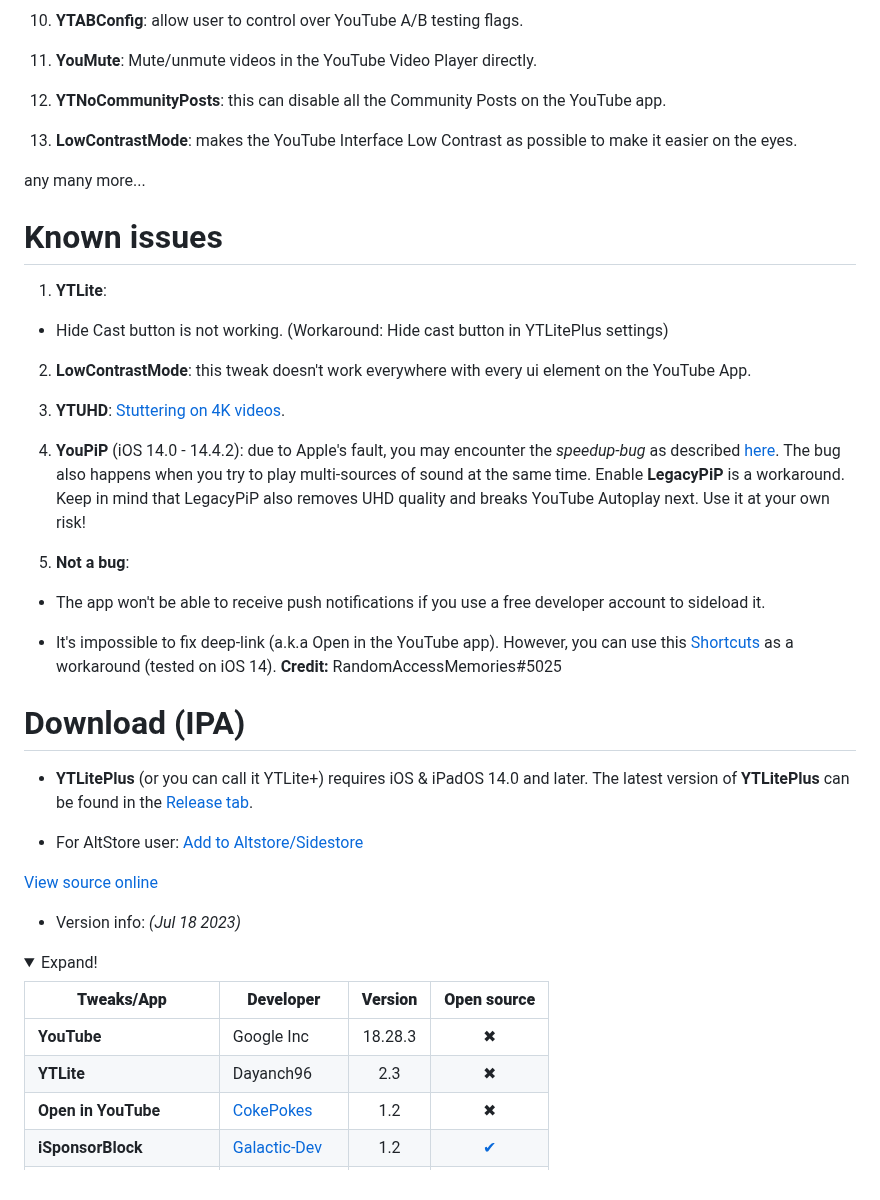
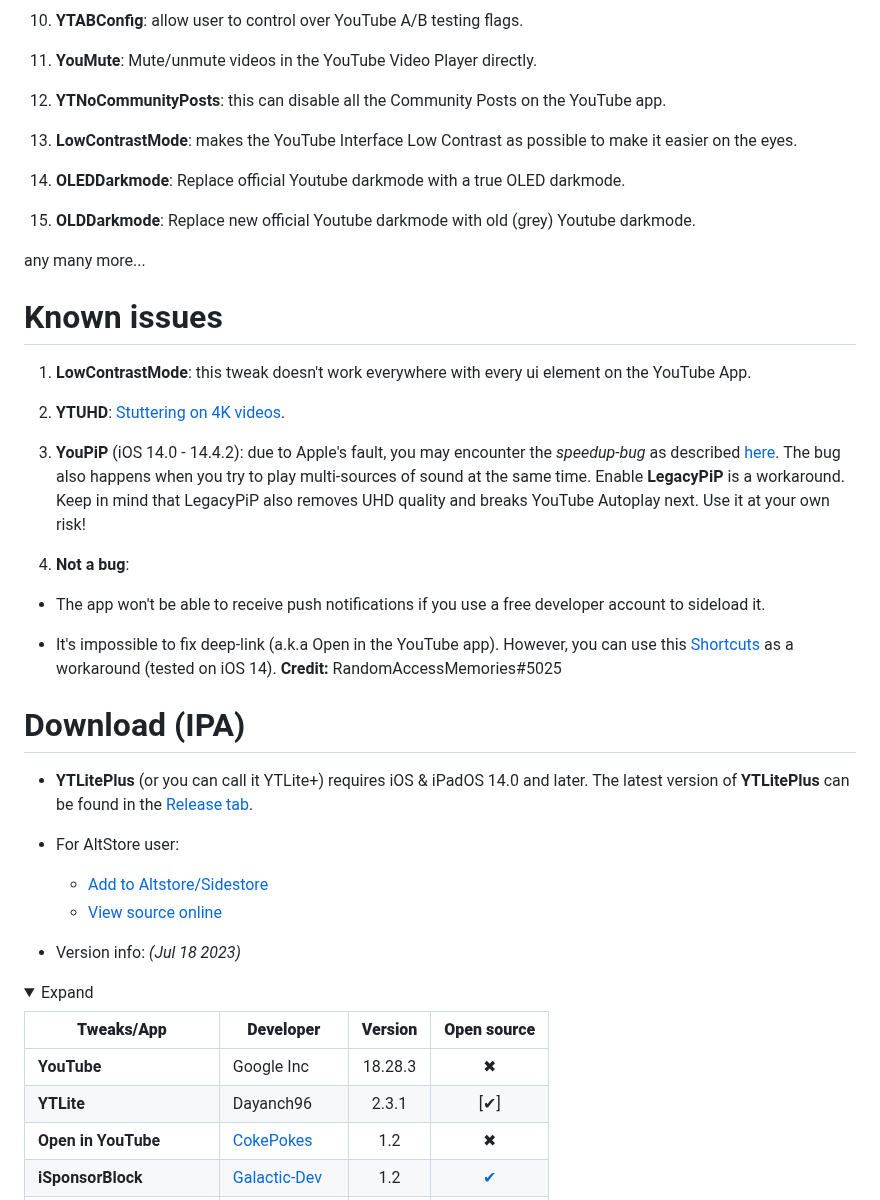
Before and after one commit to YTLitePlus/YTLitePlus, a Markdown page: README.md, the part around the change. GitHub-like rendering; folded sections open.

```diff
--- a/README.md
+++ b/README.md
@@ -201,22 +201,22 @@ Special thanks to all the developers who have contributed to uYouPlus/YTLitePlus
 
 13. **LowContrastMode**: makes the YouTube Interface Low Contrast as possible to make it easier on the eyes.
 
+14. **OLEDDarkmode**: Replace official Youtube darkmode with a true OLED darkmode.
+
+15. **OLDDarkmode**: Replace new official Youtube darkmode with old (grey) Youtube darkmode.
+
 any many more...
 </details>
 
 # Known issues
 
-1. **YTLite**:
+1. **LowContrastMode**: this tweak doesn't work everywhere with every ui element on the YouTube App.
 
-- Hide Cast button is not working. (Workaround: Hide cast button in YTLitePlus settings)
+2. **YTUHD**: [Stuttering on 4K videos](https://github.com/qnblackcat/uYouPlus/issues/6).
 
-2. **LowContrastMode**: this tweak doesn't work everywhere with every ui element on the YouTube App.
+3. **YouPiP** (iOS 14.0 - 14.4.2): due to Apple's fault, you may encounter the *speedup-bug* as described [here](https://drive.google.com/file/d/1NKdv1fr_KRWgD8nhkMDfG2eLBnbdeVtX/view?usp=sharing). The bug also happens when you try to play multi-sources of sound at the same time. Enable **LegacyPiP** is a workaround. Keep in mind that LegacyPiP also removes UHD quality and breaks YouTube Autoplay next. Use it at your own risk!
 
-3. **YTUHD**: [Stuttering on 4K videos](https://github.com/qnblackcat/uYouPlus/issues/6).
-
-4. **YouPiP** (iOS 14.0 - 14.4.2): due to Apple's fault, you may encounter the *speedup-bug* as described [here](https://drive.google.com/file/d/1NKdv1fr_KRWgD8nhkMDfG2eLBnbdeVtX/view?usp=sharing). The bug also happens when you try to play multi-sources of sound at the same time. Enable **LegacyPiP** is a workaround. Keep in mind that LegacyPiP also removes UHD quality and breaks YouTube Autoplay next. Use it at your own risk!
-
-5. **Not a bug**:
+4. **Not a bug**:
 
 - The app won't be able to receive push notifications if you use a free developer account to sideload it.
 
@@ -227,20 +227,19 @@ any many more...
 - **YTLitePlus** (or you can call it YTLite+) requires iOS & iPadOS 14.0 and later. The latest version of **YTLitePlus** can be found in the [Release tab](https://github.com/Balackburn/YTLitePlus/releases/latest).
 
 - For AltStore user:
-[Add to Altstore/Sidestore](https://tinyurl.com/YTLiteAltstore)
-
-[View source online](https://therealfoxster.github.io/altsource-viewer/app.html?source=https://raw.githubusercontent.com/Balackburn/YTLitePlusAltstore/main/apps.json&id=com.google.ios.youtube)
+    - [Add to Altstore/Sidestore](https://tinyurl.com/YTLiteAltstore)
+    - [View source online](https://therealfoxster.github.io/altsource-viewer/app.html?source=https://raw.githubusercontent.com/Balackburn/YTLitePlusAltstore/main/apps.json&id=com.google.ios.youtube)
 
 
 - Version info: _(Jul 18 2023)_
 
 <details>
-  <summary>Expand!</summary>
+  <summary>Expand</summary>
 
 | **Tweaks/App** | **Developer** | **Version** | **Open source** |
 | - | - | :-: | :-:  |
 | **YouTube** | Google Inc | 18.28.3 | ✖︎ |
-| **YTLite** | Dayanch96 | 2.3 | ✖︎ |
+| **YTLite** | Dayanch96 | 2.3.1 |[✔︎]|
 | **Open in YouTube** | [CokePokes](https://github.com/CokePokes/) | 1.2 | ✖︎ |
 | **iSponsorBlock** | [Galactic-Dev](https://github.com/Galactic-Dev) | 1.2 | [✔︎](https://github.com/Galactic-Dev/iSponsorBlock) |
 | **BigYTMiniPlayer** | [Galactic-Dev](https://github.com/Galactic-Dev) | 1.0-1 | [✔︎](https://github.com/Galactic-Dev/BigYTMiniPlayer) |
```
